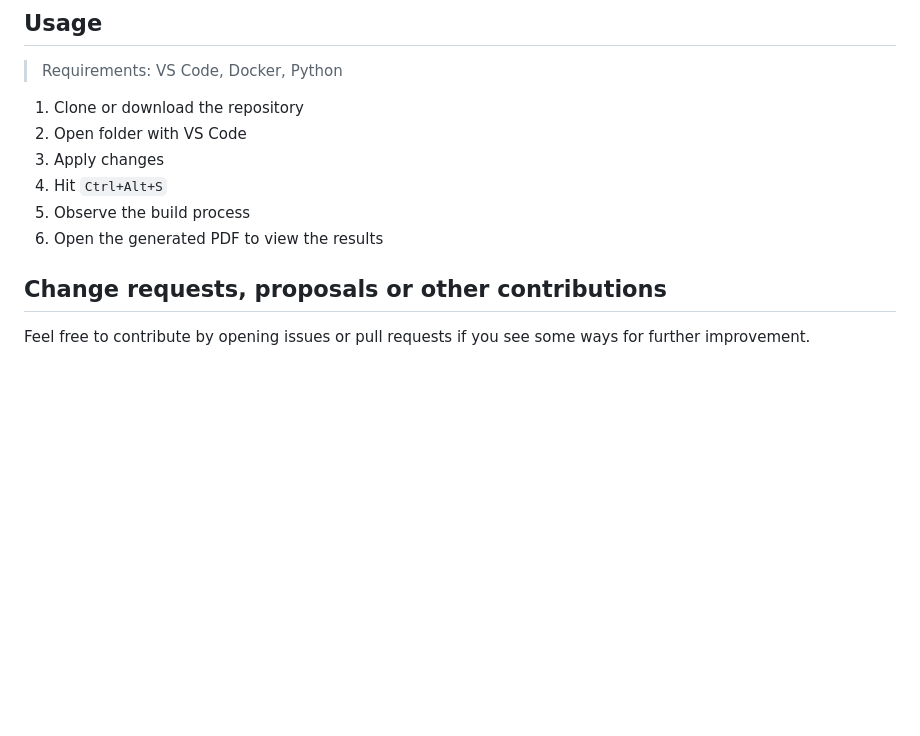
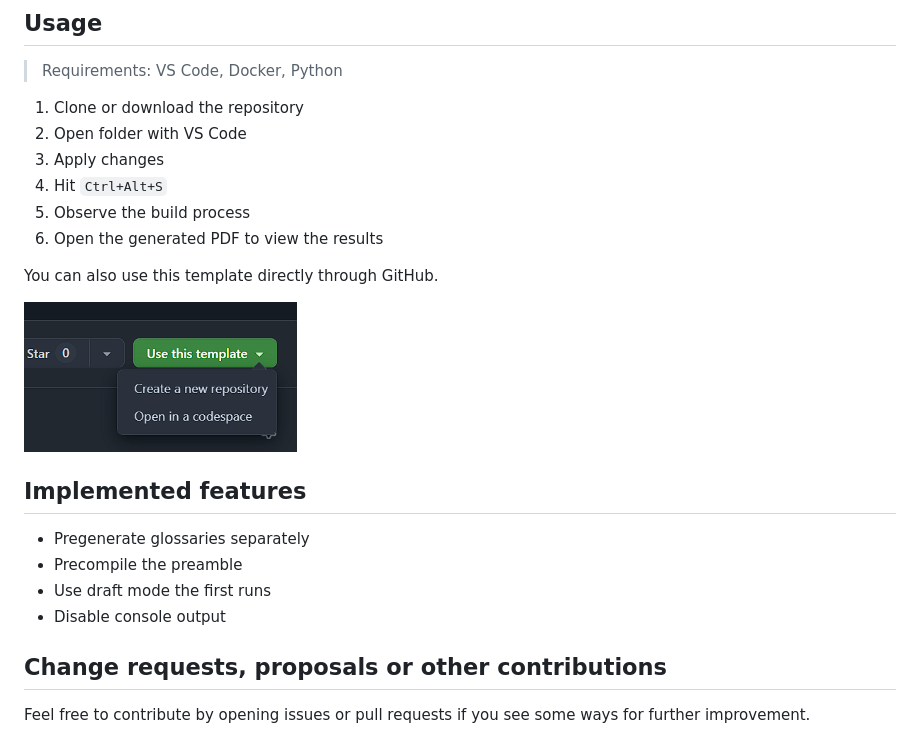
Before and after one commit to tim0-12432/latex-vscode-docker-template, a Markdown page: README.md, the part around the change. Rendered like a GitHub page; pictures changed too: src/figures/github_screenshot.png (added); blank space fills up the shorter version.

Commit message:
documentation

```diff
--- a/README.md
+++ b/README.md
@@ -16,6 +16,17 @@
 5. Observe the build process
 6. Open the generated PDF to view the results
 
+You can also use this template directly through GitHub.
+
+<img src="./src/figures/github_screenshot.png" height="150px" />
+
+## Implemented features
+
+- Pregenerate glossaries separately
+- Precompile the preamble
+- Use draft mode the first runs
+- Disable console output
+
 ## Change requests, proposals or other contributions
 
 Feel free to contribute by opening issues or pull requests if you see some ways for further improvement.
```
